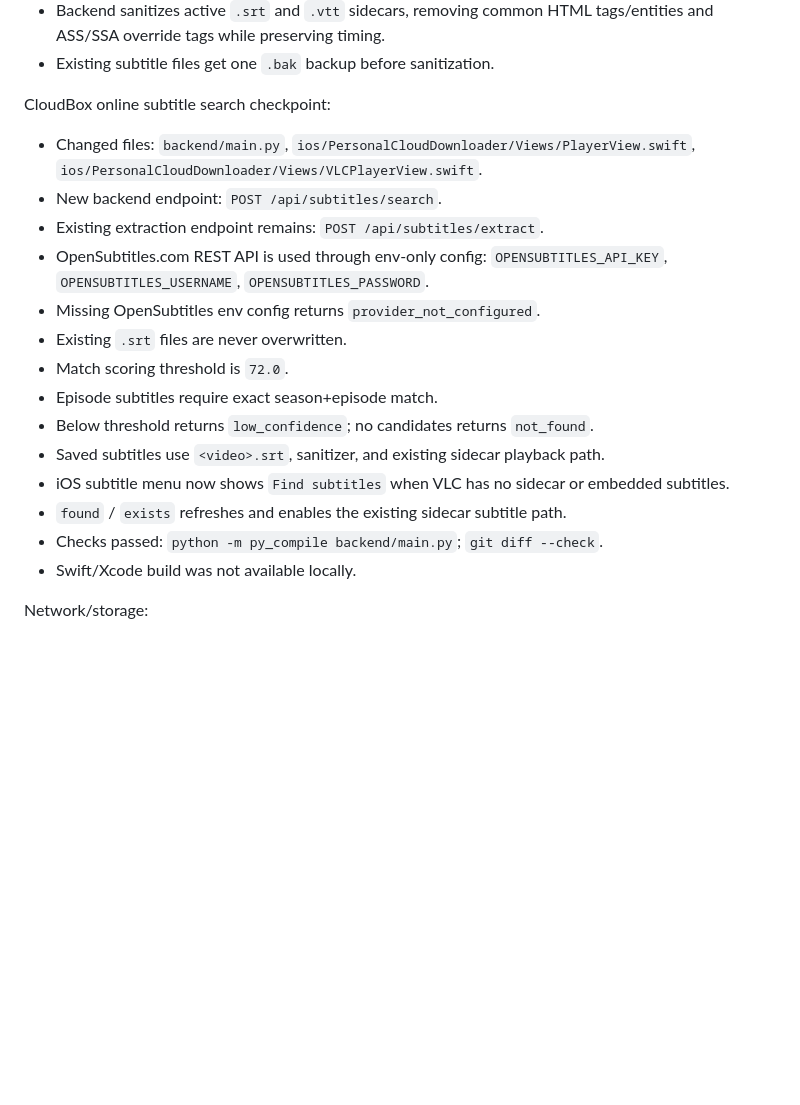
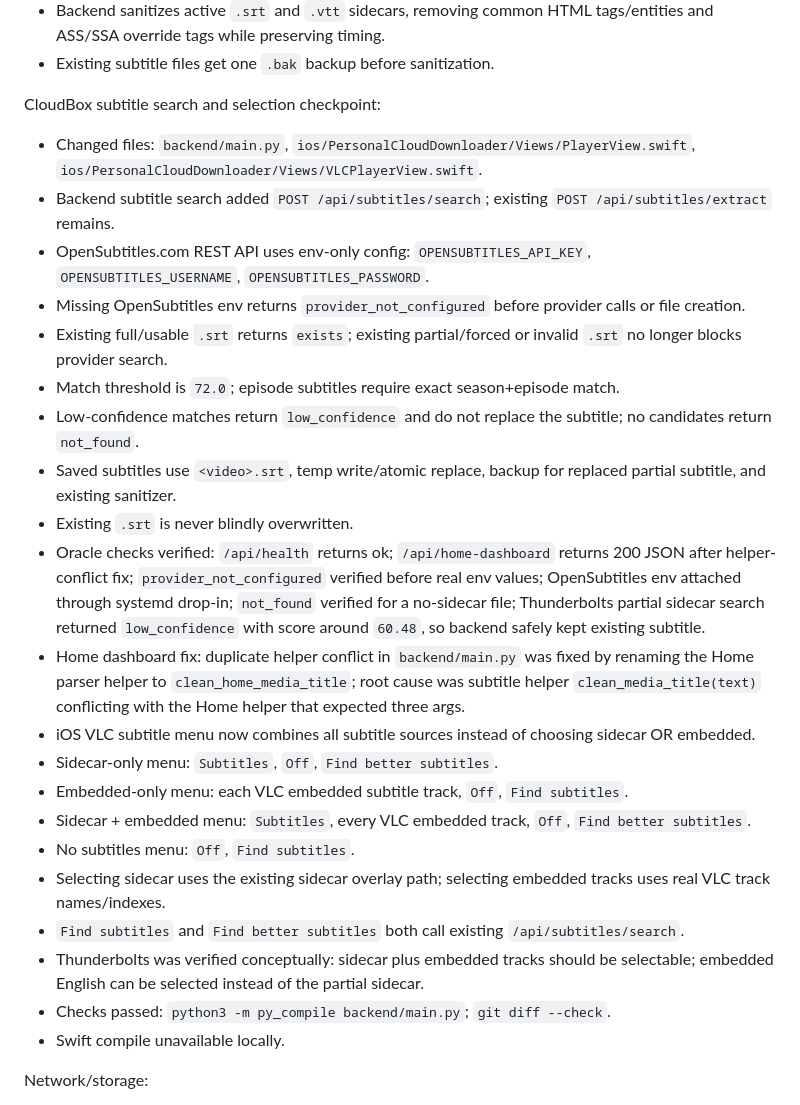
Before and after one commit to amanrai16300-test/personal-cloud-downloader, a Markdown page: docs/PROJECT_CONTEXT.md, the part around the change. GitHub-like rendering; blank space fills up the shorter version.

Commit message:
Update subtitle search project context

```diff
--- a/docs/PROJECT_CONTEXT.md
+++ b/docs/PROJECT_CONTEXT.md
@@ -172,22 +172,29 @@ Subtitles:
 - Backend sanitizes active `.srt` and `.vtt` sidecars, removing common HTML tags/entities and ASS/SSA override tags while preserving timing.
 - Existing subtitle files get one `.bak` backup before sanitization.
 
-CloudBox online subtitle search checkpoint:
+CloudBox subtitle search and selection checkpoint:
 
 - Changed files: `backend/main.py`, `ios/PersonalCloudDownloader/Views/PlayerView.swift`, `ios/PersonalCloudDownloader/Views/VLCPlayerView.swift`.
-- New backend endpoint: `POST /api/subtitles/search`.
-- Existing extraction endpoint remains: `POST /api/subtitles/extract`.
-- OpenSubtitles.com REST API is used through env-only config: `OPENSUBTITLES_API_KEY`, `OPENSUBTITLES_USERNAME`, `OPENSUBTITLES_PASSWORD`.
-- Missing OpenSubtitles env config returns `provider_not_configured`.
-- Existing `.srt` files are never overwritten.
-- Match scoring threshold is `72.0`.
-- Episode subtitles require exact season+episode match.
-- Below threshold returns `low_confidence`; no candidates returns `not_found`.
-- Saved subtitles use `<video>.srt`, sanitizer, and existing sidecar playback path.
-- iOS subtitle menu now shows `Find subtitles` when VLC has no sidecar or embedded subtitles.
-- `found` / `exists` refreshes and enables the existing sidecar subtitle path.
-- Checks passed: `python -m py_compile backend/main.py`; `git diff --check`.
-- Swift/Xcode build was not available locally.
+- Backend subtitle search added `POST /api/subtitles/search`; existing `POST /api/subtitles/extract` remains.
+- OpenSubtitles.com REST API uses env-only config: `OPENSUBTITLES_API_KEY`, `OPENSUBTITLES_USERNAME`, `OPENSUBTITLES_PASSWORD`.
+- Missing OpenSubtitles env returns `provider_not_configured` before provider calls or file creation.
+- Existing full/usable `.srt` returns `exists`; existing partial/forced or invalid `.srt` no longer blocks provider search.
+- Match threshold is `72.0`; episode subtitles require exact season+episode match.
+- Low-confidence matches return `low_confidence` and do not replace the subtitle; no candidates return `not_found`.
+- Saved subtitles use `<video>.srt`, temp write/atomic replace, backup for replaced partial subtitle, and existing sanitizer.
+- Existing `.srt` is never blindly overwritten.
+- Oracle checks verified: `/api/health` returns ok; `/api/home-dashboard` returns 200 JSON after helper-conflict fix; `provider_not_configured` verified before real env values; OpenSubtitles env attached through systemd drop-in; `not_found` verified for a no-sidecar file; Thunderbolts partial sidecar search returned `low_confidence` with score around `60.48`, so backend safely kept existing subtitle.
+- Home dashboard fix: duplicate helper conflict in `backend/main.py` was fixed by renaming the Home parser helper to `clean_home_media_title`; root cause was subtitle helper `clean_media_title(text)` conflicting with the Home helper that expected three args.
+- iOS VLC subtitle menu now combines all subtitle sources instead of choosing sidecar OR embedded.
+- Sidecar-only menu: `Subtitles`, `Off`, `Find better subtitles`.
+- Embedded-only menu: each VLC embedded subtitle track, `Off`, `Find subtitles`.
+- Sidecar + embedded menu: `Subtitles`, every VLC embedded track, `Off`, `Find better subtitles`.
+- No subtitles menu: `Off`, `Find subtitles`.
+- Selecting sidecar uses the existing sidecar overlay path; selecting embedded tracks uses real VLC track names/indexes.
+- `Find subtitles` and `Find better subtitles` both call existing `/api/subtitles/search`.
+- Thunderbolts was verified conceptually: sidecar plus embedded tracks should be selectable; embedded English can be selected instead of the partial sidecar.
+- Checks passed: `python3 -m py_compile backend/main.py`; `git diff --check`.
+- Swift compile unavailable locally.
 
 Network/storage:
 
```
